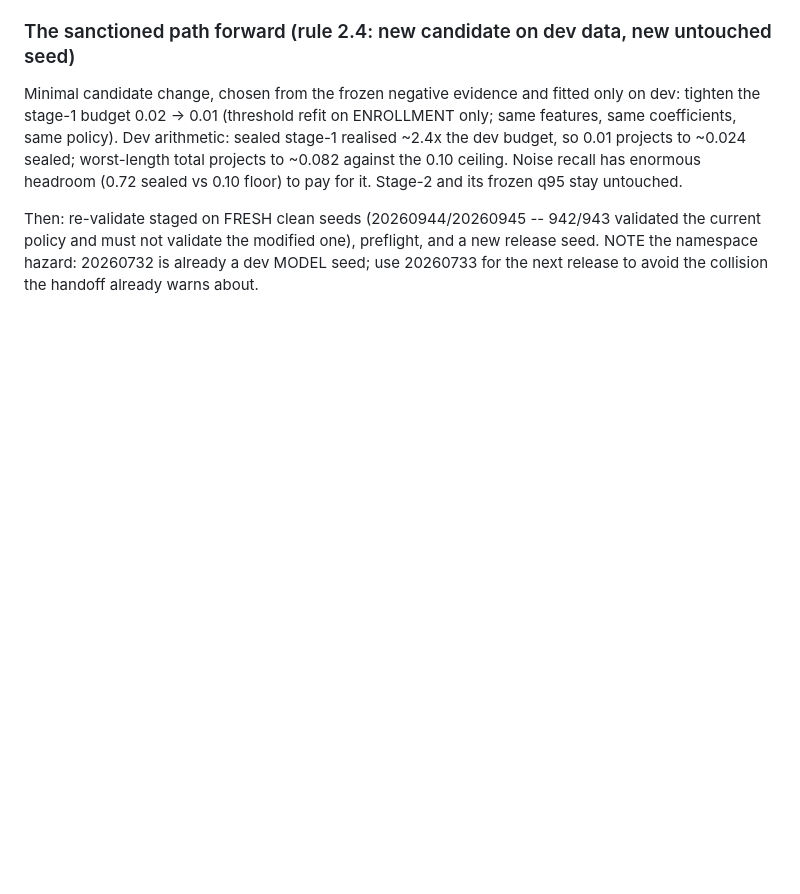
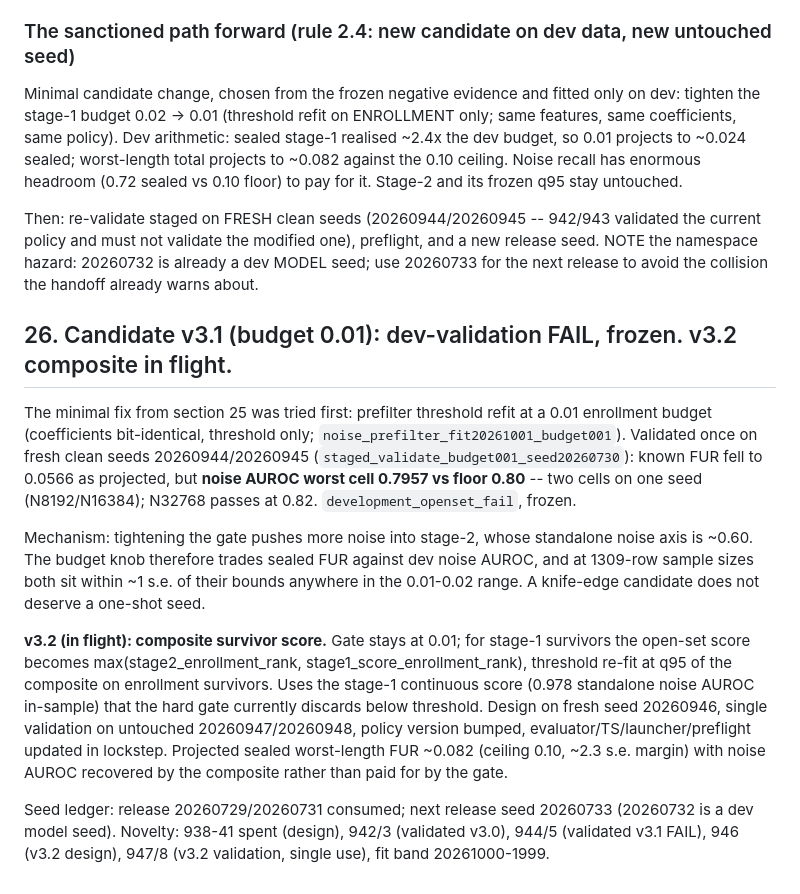
Before and after one commit to PhysicistJohn/Atom-Classifier, a Markdown page: HANDOFF.md, the part around the change. GitHub-like rendering; blank space fills up the shorter version.

Commit message:
v3.1 (budget 0.01) fails dev validation: the budget knob is a knife edge. v3.2 composite next.
The section-25 minimal fix was tried and honestly failed: threshold-only refit at 0.01 budget
fixes known FUR (0.0566) but drops noise AUROC to 0.7957 vs floor 0.80 on fresh clean seeds
20260944/5 -- two cells on one seed. Frozen as development_openset_fail.

Mechanism: a tighter gate sends more noise to stage-2, whose standalone noise axis is ~0.60.
The budget therefore trades sealed FUR against dev noise AUROC and both sit within ~1 s.e. of
their bounds across the whole 0.01-0.02 range at these sample sizes. Not spending a one-shot
seed on a coin flip.

v3.2 in flight: composite survivor score max(stage2_rank, stage1_score_rank) with q95 refit
on enrollment survivors, gate kept at 0.01. Uses the stage-1 continuous score (0.978
standalone noise AUROC) that the hard gate discards below threshold -- lifting noise AUROC
without paying FUR for it. Design seed 20260946, validation 20260947/8 single-use, policy
version bumped, evaluator/TS/launcher/preflight in lockstep.

Co-Authored-By: Claude <noreply@anthropic.com>

```diff
--- a/HANDOFF.md
+++ b/HANDOFF.md
@@ -1568,3 +1568,30 @@ Then: re-validate staged on FRESH clean seeds (20260944/20260945 -- 942/943 vali
 current policy and must not validate the modified one), preflight, and a new release seed.
 NOTE the namespace hazard: 20260732 is already a dev MODEL seed; use 20260733 for the next
 release to avoid the collision the handoff already warns about.
+
+## 26. Candidate v3.1 (budget 0.01): dev-validation FAIL, frozen. v3.2 composite in flight.
+
+The minimal fix from section 25 was tried first: prefilter threshold refit at a 0.01
+enrollment budget (coefficients bit-identical, threshold only;
+`noise_prefilter_fit20261001_budget001`). Validated once on fresh clean seeds
+20260944/20260945 (`staged_validate_budget001_seed20260730`): known FUR fell to 0.0566 as
+projected, but **noise AUROC worst cell 0.7957 vs floor 0.80** -- two cells on one seed
+(N8192/N16384); N32768 passes at 0.82. `development_openset_fail`, frozen.
+
+Mechanism: tightening the gate pushes more noise into stage-2, whose standalone noise axis is
+~0.60. The budget knob therefore trades sealed FUR against dev noise AUROC, and at 1309-row
+sample sizes both sit within ~1 s.e. of their bounds anywhere in the 0.01-0.02 range. A
+knife-edge candidate does not deserve a one-shot seed.
+
+**v3.2 (in flight): composite survivor score.** Gate stays at 0.01; for stage-1 survivors the
+open-set score becomes max(stage2_enrollment_rank, stage1_score_enrollment_rank), threshold
+re-fit at q95 of the composite on enrollment survivors. Uses the stage-1 continuous score
+(0.978 standalone noise AUROC in-sample) that the hard gate currently discards below
+threshold. Design on fresh seed 20260946, single validation on untouched 20260947/20260948,
+policy version bumped, evaluator/TS/launcher/preflight updated in lockstep. Projected sealed
+worst-length FUR ~0.082 (ceiling 0.10, ~2.3 s.e. margin) with noise AUROC recovered by the
+composite rather than paid for by the gate.
+
+Seed ledger: release 20260729/20260731 consumed; next release seed 20260733 (20260732 is a
+dev model seed). Novelty: 938-41 spent (design), 942/3 (validated v3.0), 944/5 (validated
+v3.1 FAIL), 946 (v3.2 design), 947/8 (v3.2 validation, single use), fit band 20261000-1999.
```
